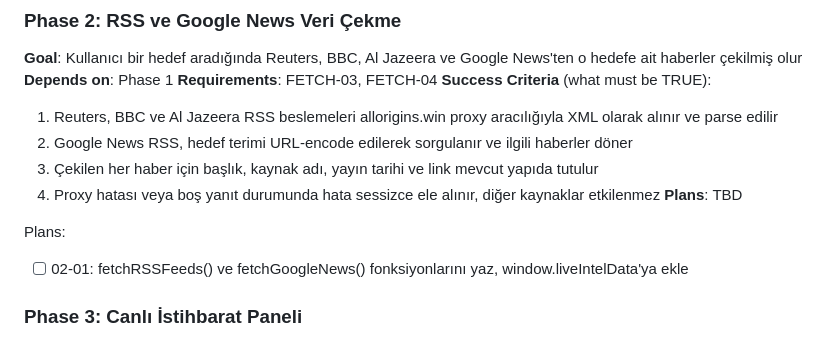
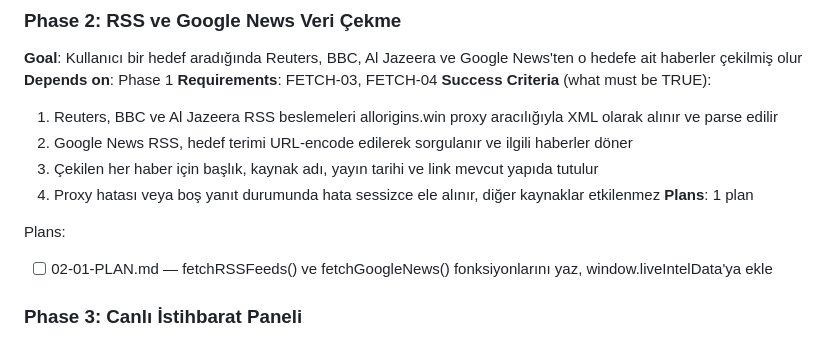
Before and after one commit to bushrabeg/osint-lens, a Markdown page: .planning/ROADMAP.md, the part around the change. GitHub-like rendering.

Commit message:
docs(02-rss-ve-google-news-veri-cekme): create phase 02 plan

```diff
--- a/.planning/ROADMAP.md
+++ b/.planning/ROADMAP.md
@@ -42,10 +42,10 @@ Plans:
   2. Google News RSS, hedef terimi URL-encode edilerek sorgulanır ve ilgili haberler döner
   3. Çekilen her haber için başlık, kaynak adı, yayın tarihi ve link mevcut yapıda tutulur
   4. Proxy hatası veya boş yanıt durumunda hata sessizce ele alınır, diğer kaynaklar etkilenmez
-**Plans**: TBD
+**Plans**: 1 plan
 
 Plans:
-- [ ] 02-01: fetchRSSFeeds() ve fetchGoogleNews() fonksiyonlarını yaz, window.liveIntelData'ya ekle
+- [ ] 02-01-PLAN.md — fetchRSSFeeds() ve fetchGoogleNews() fonksiyonlarını yaz, window.liveIntelData'ya ekle
 
 ### Phase 3: Canlı İstihbarat Paneli
 **Goal**: Kullanıcı araç sonuçlarının altında Canlı İstihbarat panelini görebilir, içerikleri listeleyebilir, yükleme durumunu izleyebilir ve kaynak filtresi uygulayabilir
```
Also changed, not shown: 1 other file.
